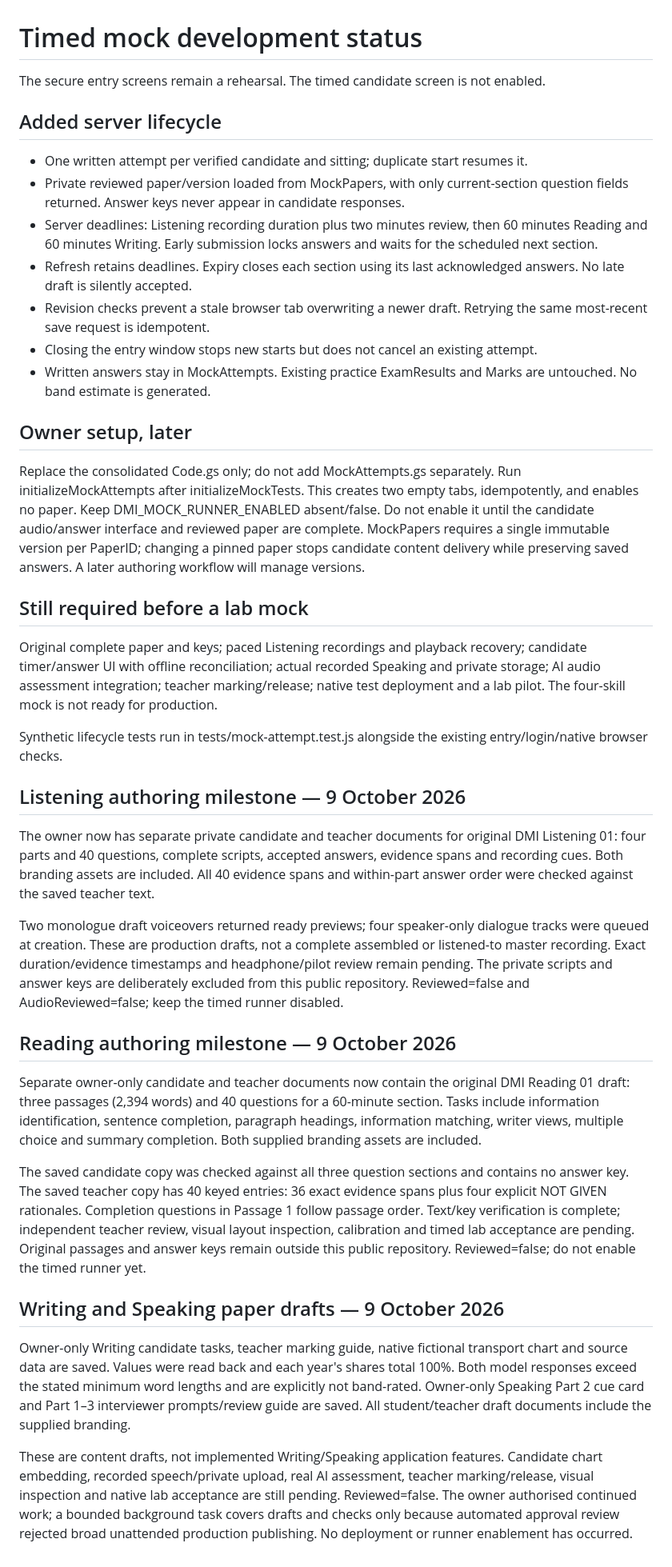
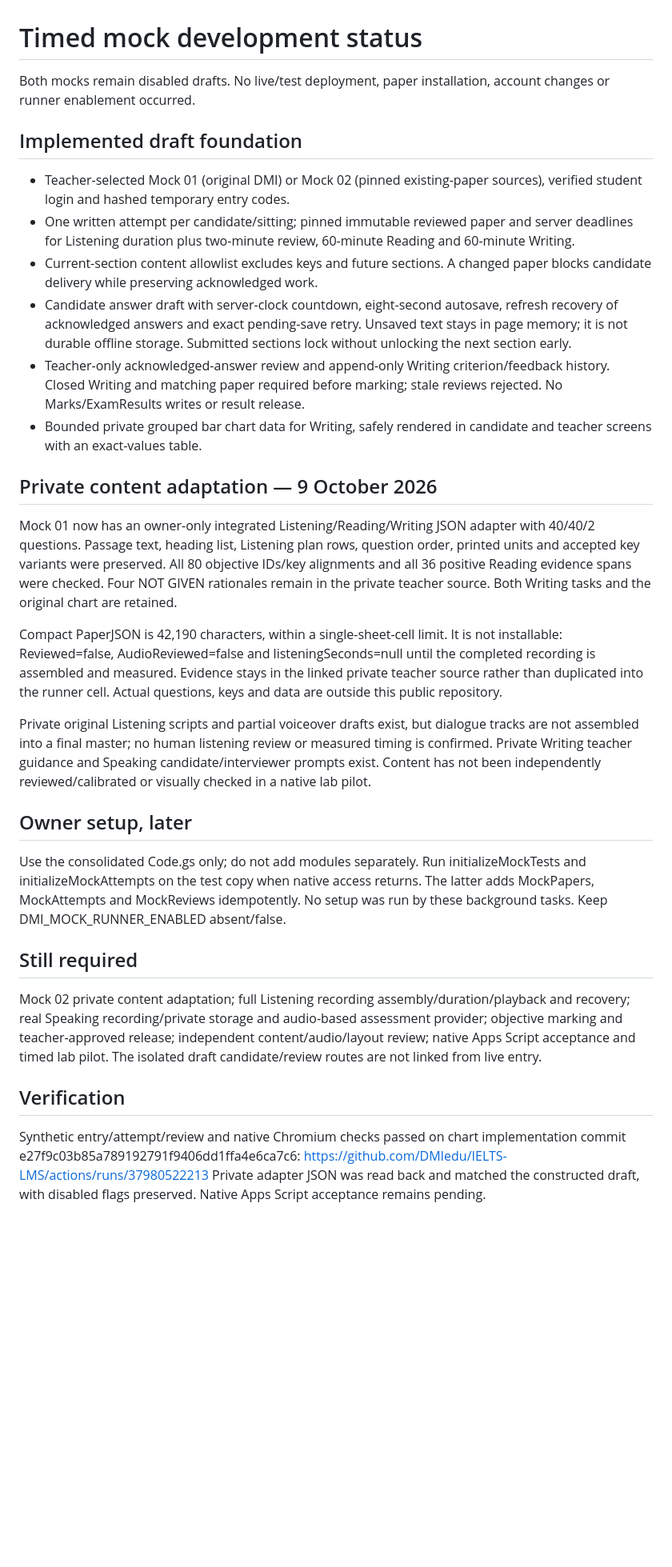
Before and after one commit to DMIedu/IELTS-LMS, a Markdown page: MOCK-TIMED-STATUS.md, the part around the change. Shown at 80% size. Drawn GitHub-style; blank space fills up the shorter version.

Commit message:
Record private integrated Mock 01 adapter and current rollout gates

```diff
--- a/MOCK-TIMED-STATUS.md
+++ b/MOCK-TIMED-STATUS.md
@@ -1,41 +1,28 @@
 # Timed mock development status
 
-The secure entry screens remain a rehearsal. The timed candidate screen is not enabled.
+Both mocks remain disabled drafts. No live/test deployment, paper installation, account changes or runner enablement occurred.
 
-## Added server lifecycle
-- One written attempt per verified candidate and sitting; duplicate start resumes it.
-- Private reviewed paper/version loaded from MockPapers, with only current-section question fields returned. Answer keys never appear in candidate responses.
-- Server deadlines: Listening recording duration plus two minutes review, then 60 minutes Reading and 60 minutes Writing. Early submission locks answers and waits for the scheduled next section.
-- Refresh retains deadlines. Expiry closes each section using its last acknowledged answers. No late draft is silently accepted.
-- Revision checks prevent a stale browser tab overwriting a newer draft. Retrying the same most-recent save request is idempotent.
-- Closing the entry window stops new starts but does not cancel an existing attempt.
-- Written answers stay in MockAttempts. Existing practice ExamResults and Marks are untouched. No band estimate is generated.
+## Implemented draft foundation
+- Teacher-selected Mock 01 (original DMI) or Mock 02 (pinned existing-paper sources), verified student login and hashed temporary entry codes.
+- One written attempt per candidate/sitting; pinned immutable reviewed paper and server deadlines for Listening duration plus two-minute review, 60-minute Reading and 60-minute Writing.
+- Current-section content allowlist excludes keys and future sections. A changed paper blocks candidate delivery while preserving acknowledged work.
+- Candidate answer draft with server-clock countdown, eight-second autosave, refresh recovery of acknowledged answers and exact pending-save retry. Unsaved text stays in page memory; it is not durable offline storage. Submitted sections lock without unlocking the next section early.
+- Teacher-only acknowledged-answer review and append-only Writing criterion/feedback history. Closed Writing and matching paper required before marking; stale reviews rejected. No Marks/ExamResults writes or result release.
+- Bounded private grouped bar chart data for Writing, safely rendered in candidate and teacher screens with an exact-values table.
+
+## Private content adaptation — 9 October 2026
+Mock 01 now has an owner-only integrated Listening/Reading/Writing JSON adapter with 40/40/2 questions. Passage text, heading list, Listening plan rows, question order, printed units and accepted key variants were preserved. All 80 objective IDs/key alignments and all 36 positive Reading evidence spans were checked. Four NOT GIVEN rationales remain in the private teacher source. Both Writing tasks and the original chart are retained.
+
+Compact PaperJSON is 42,190 characters, within a single-sheet-cell limit. It is not installable: Reviewed=false, AudioReviewed=false and listeningSeconds=null until the completed recording is assembled and measured. Evidence stays in the linked private teacher source rather than duplicated into the runner cell. Actual questions, keys and data are outside this public repository.
+
+Private original Listening scripts and partial voiceover drafts exist, but dialogue tracks are not assembled into a final master; no human listening review or measured timing is confirmed. Private Writing teacher guidance and Speaking candidate/interviewer prompts exist. Content has not been independently reviewed/calibrated or visually checked in a native lab pilot.
 
 ## Owner setup, later
-Replace the consolidated Code.gs only; do not add MockAttempts.gs separately.
-Run initializeMockAttempts after initializeMockTests. This creates two empty tabs, idempotently, and enables no paper.
-Keep DMI_MOCK_RUNNER_ENABLED absent/false. Do not enable it until the candidate audio/answer interface and reviewed paper are complete.
-MockPapers requires a single immutable version per PaperID; changing a pinned paper stops candidate content delivery while preserving saved answers. A later authoring workflow will manage versions.
+Use the consolidated Code.gs only; do not add modules separately. Run initializeMockTests and initializeMockAttempts on the test copy when native access returns. The latter adds MockPapers, MockAttempts and MockReviews idempotently. No setup was run by these background tasks. Keep DMI_MOCK_RUNNER_ENABLED absent/false.
 
-## Still required before a lab mock
-Original complete paper and keys; paced Listening recordings and playback recovery;
-candidate timer/answer UI with offline reconciliation; actual recorded Speaking and private storage;
-AI audio assessment integration; teacher marking/release; native test deployment and a lab pilot.
-The four-skill mock is not ready for production.
+## Still required
+Mock 02 private content adaptation; full Listening recording assembly/duration/playback and recovery; real Speaking recording/private storage and audio-based assessment provider; objective marking and teacher-approved release; independent content/audio/layout review; native Apps Script acceptance and timed lab pilot. The isolated draft candidate/review routes are not linked from live entry.
 
-Synthetic lifecycle tests run in tests/mock-attempt.test.js alongside the existing entry/login/native browser checks.
-
-## Listening authoring milestone — 9 October 2026
-The owner now has separate private candidate and teacher documents for original DMI Listening 01: four parts and 40 questions, complete scripts, accepted answers, evidence spans and recording cues. Both branding assets are included. All 40 evidence spans and within-part answer order were checked against the saved teacher text.
-
-Two monologue draft voiceovers returned ready previews; four speaker-only dialogue tracks were queued at creation. These are production drafts, not a complete assembled or listened-to master recording. Exact duration/evidence timestamps and headphone/pilot review remain pending. The private scripts and answer keys are deliberately excluded from this public repository. Reviewed=false and AudioReviewed=false; keep the timed runner disabled.
-
-## Reading authoring milestone — 9 October 2026
-Separate owner-only candidate and teacher documents now contain the original DMI Reading 01 draft: three passages (2,394 words) and 40 questions for a 60-minute section. Tasks include information identification, sentence completion, paragraph headings, information matching, writer views, multiple choice and summary completion. Both supplied branding assets are included.
-
-The saved candidate copy was checked against all three question sections and contains no answer key. The saved teacher copy has 40 keyed entries: 36 exact evidence spans plus four explicit NOT GIVEN rationales. Completion questions in Passage 1 follow passage order. Text/key verification is complete; independent teacher review, visual layout inspection, calibration and timed lab acceptance are pending. Original passages and answer keys remain outside this public repository. Reviewed=false; do not enable the timed runner yet.
-
-## Writing and Speaking paper drafts — 9 October 2026
-Owner-only Writing candidate tasks, teacher marking guide, native fictional transport chart and source data are saved. Values were read back and each year's shares total 100%. Both model responses exceed the stated minimum word lengths and are explicitly not band-rated. Owner-only Speaking Part 2 cue card and Part 1–3 interviewer prompts/review guide are saved. All student/teacher draft documents include the supplied branding.
-
-These are content drafts, not implemented Writing/Speaking application features. Candidate chart embedding, recorded speech/private upload, real AI assessment, teacher marking/release, visual inspection and native lab acceptance are still pending. Reviewed=false. The owner authorised continued work; a bounded background task covers drafts and checks only because automated approval review rejected broad unattended production publishing. No deployment or runner enablement has occurred.
+## Verification
+Synthetic entry/attempt/review and native Chromium checks passed on chart implementation commit e27f9c03b85a789192791f9406dd1ffa4e6ca7c6: https://github.com/DMIedu/IELTS-LMS/actions/runs/37980522213
+Private adapter JSON was read back and matched the constructed draft, with disabled flags preserved. Native Apps Script acceptance remains pending.
```
